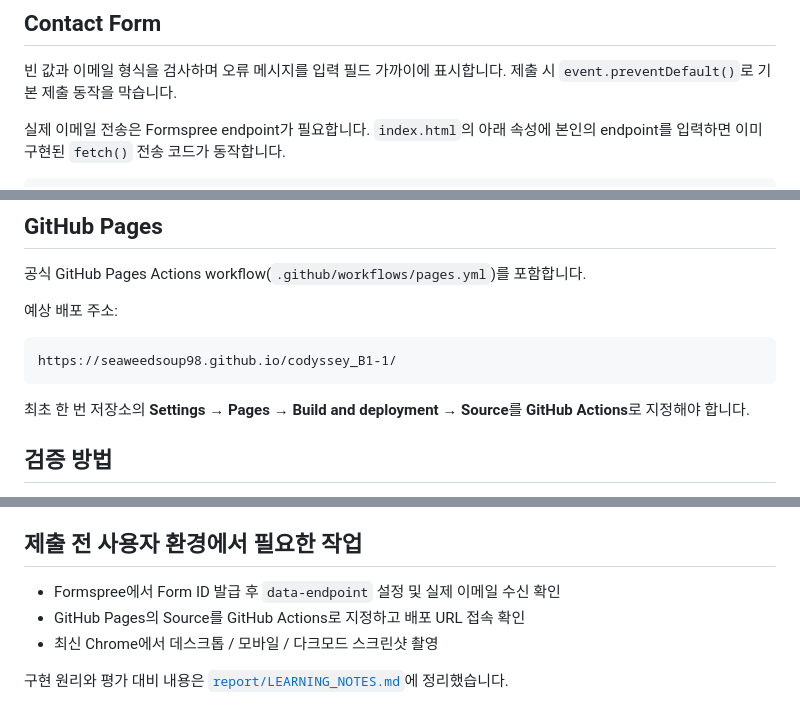
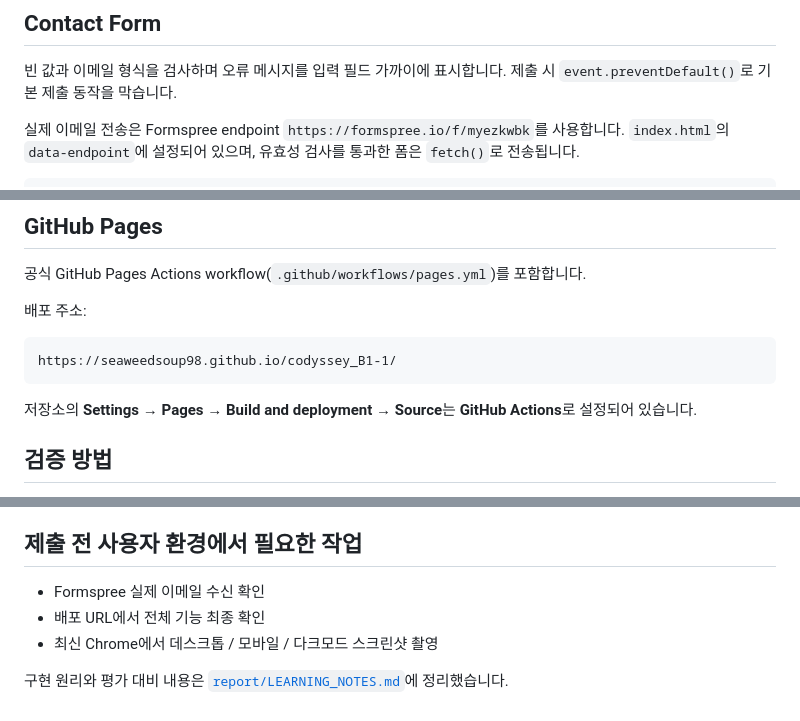
Before and after one commit to seaweedsoup98/codyssey_B1-1, a Markdown page: README.md, 3 parts joined by grey strips. Rendered like a GitHub page.

Commit message:
Update deployment and Formspree setup

````diff
--- a/README.md
+++ b/README.md
@@ -98,6 +98,6 @@ https://api.github.com/users/seaweedsoup98/repos?sort=updated&per_page=100
 
 빈 값과 이메일 형식을 검사하며 오류 메시지를 입력 필드 가까이에 표시합니다. 제출 시 `event.preventDefault()`로 기본 제출 동작을 막습니다.
 
-실제 이메일 전송은 Formspree endpoint가 필요합니다. `index.html`의 아래 속성에 본인의 endpoint를 입력하면 이미 구현된 `fetch()` 전송 코드가 동작합니다.
+실제 이메일 전송은 Formspree endpoint `https://formspree.io/f/myezkwbk`를 사용합니다. `index.html`의 `data-endpoint`에 설정되어 있으며, 유효성 검사를 통과한 폼은 `fetch()`로 전송됩니다.
 
 ```html
@@ -120,13 +120,13 @@ endpoint가 비어 있으면 유효성 검증까지만 실행하고 설정 안
 
 공식 GitHub Pages Actions workflow(`.github/workflows/pages.yml`)를 포함합니다.
 
-예상 배포 주소:
+배포 주소:
 
 ```text
 https://seaweedsoup98.github.io/codyssey_B1-1/
 ```
 
-최초 한 번 저장소의 **Settings → Pages → Build and deployment → Source**를 **GitHub Actions**로 지정해야 합니다.
+저장소의 **Settings → Pages → Build and deployment → Source**는 **GitHub Actions**로 설정되어 있습니다.
 
 ## 검증 방법
 
@@ -142,8 +142,8 @@ https://seaweedsoup98.github.io/codyssey_B1-1/
 
 ## 제출 전 사용자 환경에서 필요한 작업
 
-- Formspree에서 Form ID 발급 후 `data-endpoint` 설정 및 실제 이메일 수신 확인
-- GitHub Pages의 Source를 GitHub Actions로 지정하고 배포 URL 접속 확인
+- Formspree 실제 이메일 수신 확인
+- 배포 URL에서 전체 기능 최종 확인
 - 최신 Chrome에서 데스크톱 / 모바일 / 다크모드 스크린샷 촬영
 
 구현 원리와 평가 대비 내용은 [`report/LEARNING_NOTES.md`](report/LEARNING_NOTES.md)에 정리했습니다.
````
Also changed, not shown: other parts of README.md (+2 -2 lines).
